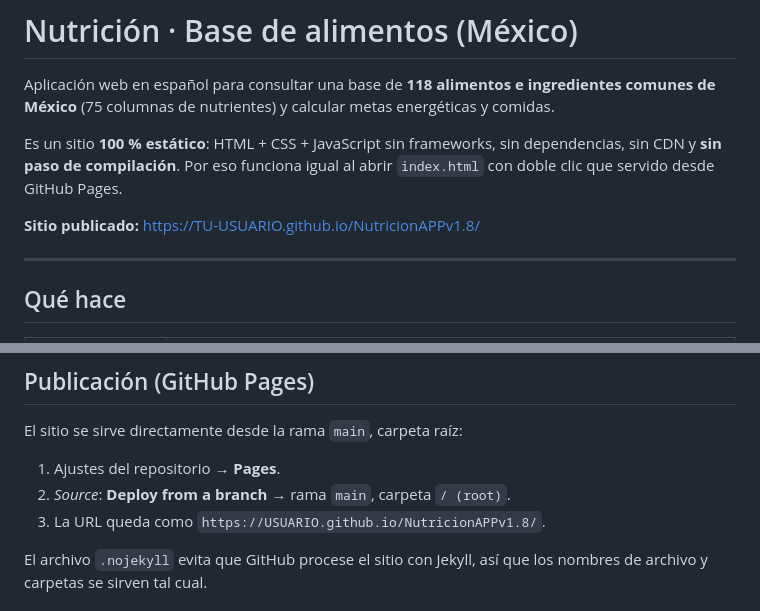
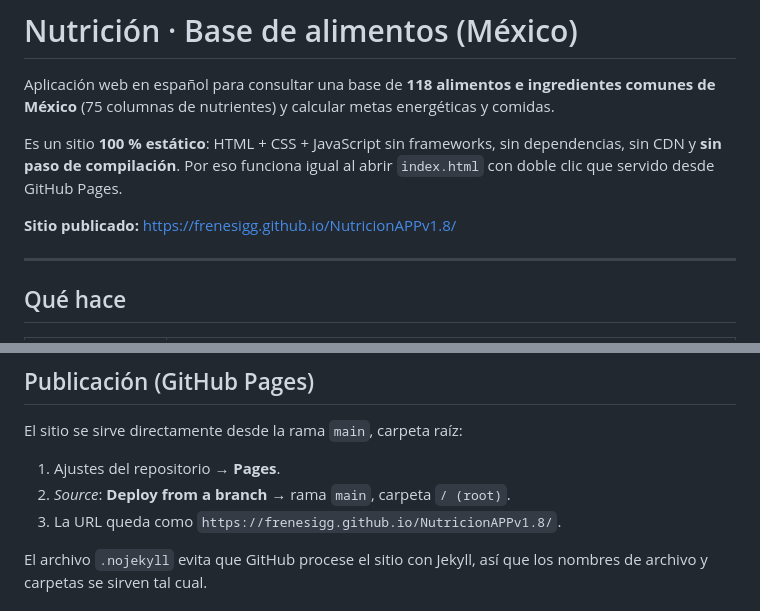
Before and after one commit to FrenesiGG/NutricionAPP, a Markdown page: README.md, 2 parts joined by grey strips. Drawn GitHub-style.

Commit message:
README: enlace al sitio publicado

```diff
--- a/README.md
+++ b/README.md
@@ -7,7 +7,7 @@ Es un sitio **100 % estático**: HTML + CSS + JavaScript sin frameworks, sin
 dependencias, sin CDN y **sin paso de compilación**. Por eso funciona igual al
 abrir `index.html` con doble clic que servido desde GitHub Pages.
 
-**Sitio publicado:** https://TU-USUARIO.github.io/NutricionAPPv1.8/
+**Sitio publicado:** https://frenesigg.github.io/NutricionAPPv1.8/
 
 ---
 
@@ -84,7 +84,7 @@ El sitio se sirve directamente desde la rama `main`, carpeta raíz:
 
 1. Ajustes del repositorio → **Pages**.
 2. *Source*: **Deploy from a branch** → rama `main`, carpeta `/ (root)`.
-3. La URL queda como `https://USUARIO.github.io/NutricionAPPv1.8/`.
+3. La URL queda como `https://frenesigg.github.io/NutricionAPPv1.8/`.
 
 El archivo `.nojekyll` evita que GitHub procese el sitio con Jekyll, así que los
 nombres de archivo y carpetas se sirven tal cual.
```
